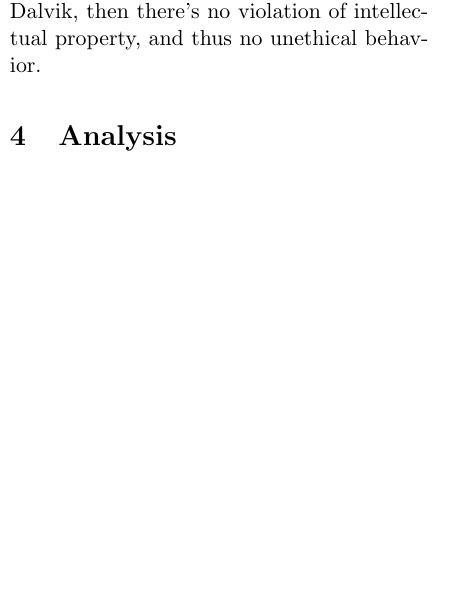
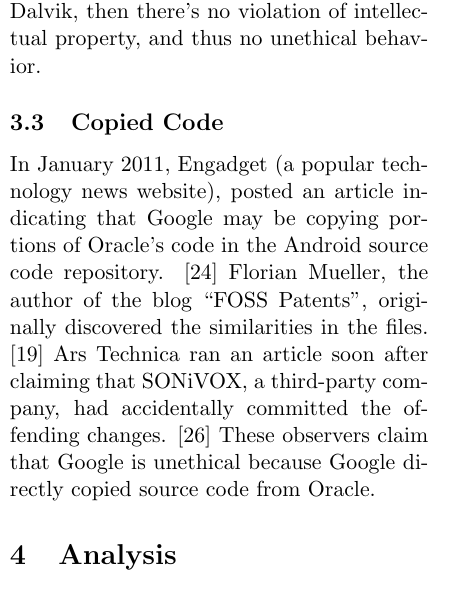
Before and after one commit to zombiezen/csc300-term-paper, a LaTeX paper (termpaper.tex): part of one column of page 4 of 11, cut so that both start at the same text, the shorter picture padded with empty space. Compiled offline with pdfLaTeX.

Commit message:
Add extant argument for FOSS Patents post

```diff
--- a/termpaper.tex
+++ b/termpaper.tex
@@ -167,6 +167,20 @@
 unethical behavior.
 
 % sub args_groklaw }}}2
+
+\subsection{Copied Code} % {{{2
+\label{sub:fosspatents}
+
+In January 2011, Engadget (a popular technology news website), posted an article
+indicating that Google may be copying portions of Oracle's code in the Android
+source code repository.  \cite{android-copies-java-code}  Florian Mueller, the
+author of the blog ``FOSS Patents'', originally discovered the similarities in
+the files.  \cite{fosspatents}  Ars Technica ran an article soon after claiming
+that SONiVOX, a third-party company, had accidentally committed the offending
+changes. \cite{ars-tech-copying} These observers claim that Google is unethical
+because Google directly copied source code from Oracle.
+
+% subsection fosspatents }}}2
 
 % end args }}}1
 
```
Also changed, not shown: termpaper.bib (+18 -0 lines).
